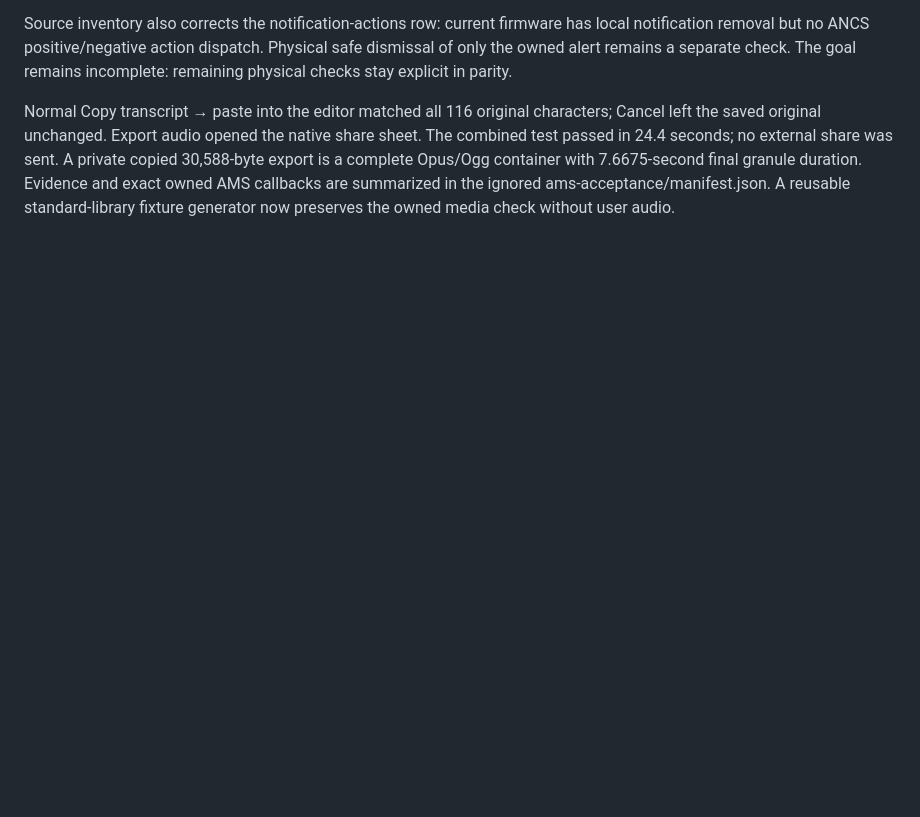
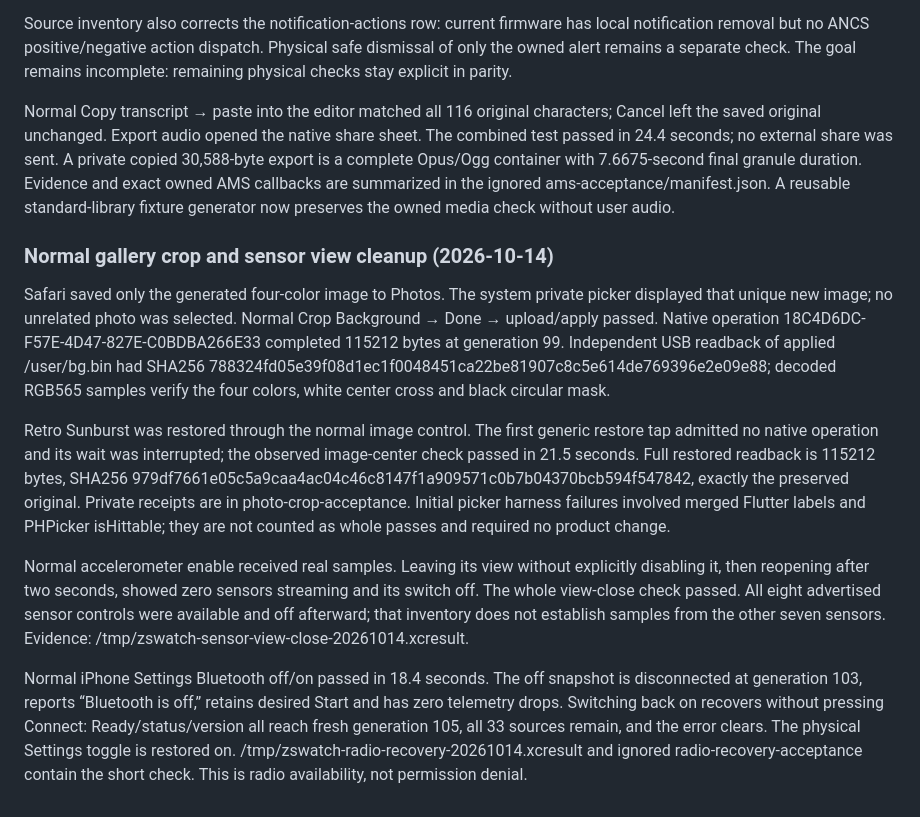
Before and after one commit to ZSWatch/ZSWatch-App, a Markdown page: IOS_NATIVE_COMPANION_PROGRESS.md, the part around the change. Rendered like a GitHub page; blank space fills up the shorter version.

Commit message:
Record gallery crop sensor cleanup and radio recovery

```diff
--- a/IOS_NATIVE_COMPANION_PROGRESS.md
+++ b/IOS_NATIVE_COMPANION_PROGRESS.md
@@ -1069,3 +1069,39 @@ A private copied 30,588-byte export is a complete Opus/Ogg container with
 7.6675-second final granule duration. Evidence and exact owned AMS callbacks are
 summarized in the ignored ams-acceptance/manifest.json. A reusable standard-library
 fixture generator now preserves the owned media check without user audio.
+
+
+### Normal gallery crop and sensor view cleanup (2026-10-14)
+
+Safari saved only the generated four-color image to Photos. The system private
+picker displayed that unique new image; no unrelated photo was selected.
+Normal Crop Background → Done → upload/apply passed. Native operation
+18C4D6DC-F57E-4D47-827E-C0BDBA266E33 completed 115212 bytes at generation 99.
+Independent USB readback of applied /user/bg.bin had SHA256
+788324fd05e39f08d1ec1f0048451ca22be81907c8c5e614de769396e2e09e88; decoded RGB565
+samples verify the four colors, white center cross and black circular mask.
+
+Retro Sunburst was restored through the normal image control. The first generic
+restore tap admitted no native operation and its wait was interrupted; the
+observed image-center check passed in 21.5 seconds. Full restored readback is
+115212 bytes, SHA256
+979df7661e05c5a9caa4ac04c46c8147f1a909571c0b7b04370bcb594f547842, exactly the
+preserved original. Private receipts are in photo-crop-acceptance. Initial picker
+harness failures involved merged Flutter labels and PHPicker isHittable; they
+are not counted as whole passes and required no product change.
+
+Normal accelerometer enable received real samples. Leaving its view without
+explicitly disabling it, then reopening after two seconds, showed zero sensors
+streaming and its switch off. The whole view-close check passed. All eight
+advertised sensor controls were available and off afterward; that inventory does
+not establish samples from the other seven sensors. Evidence:
+/tmp/zswatch-sensor-view-close-20261014.xcresult.
+
+
+Normal iPhone Settings Bluetooth off/on passed in 18.4 seconds. The off snapshot
+is disconnected at generation 103, reports “Bluetooth is off,” retains desired
+Start and has zero telemetry drops. Switching back on recovers without pressing
+Connect: Ready/status/version all reach fresh generation 105, all 33 sources
+remain, and the error clears. The physical Settings toggle is restored on.
+/tmp/zswatch-radio-recovery-20261014.xcresult and ignored radio-recovery-acceptance
+contain the short check. This is radio availability, not permission denial.
```
Also changed, not shown: IOS_FEATURE_PARITY.md (+3 -3 lines).
